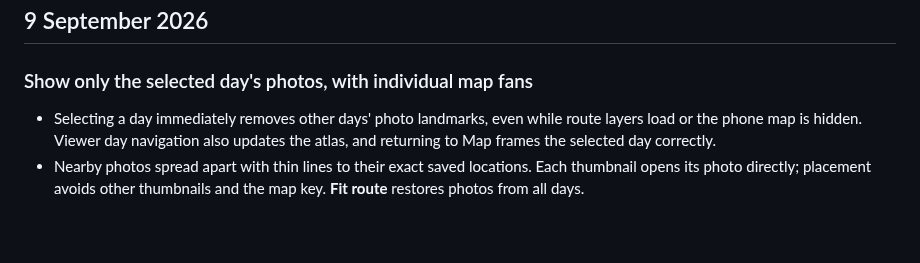
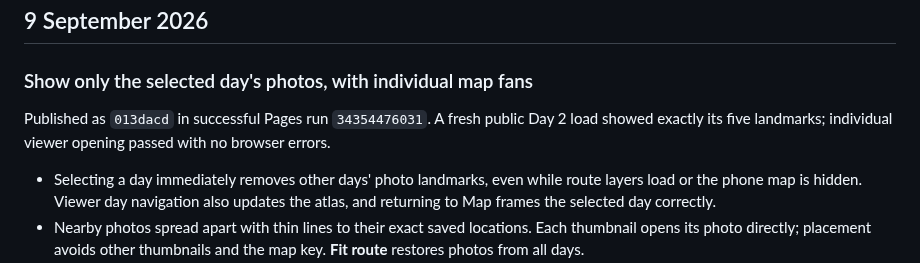
Before and after one commit to gravelcycles/travels, a Markdown page: CHANGELOG.md, the part around the change. Rendered like a GitHub page; blank space fills up the shorter version.

```diff
--- a/CHANGELOG.md
+++ b/CHANGELOG.md
@@ -7,6 +7,10 @@ commit after it is known.
 ## 9 September 2026
 
 ### Show only the selected day's photos, with individual map fans
+
+Published as `013dacd` in successful Pages run `34354476031`. A fresh public
+Day 2 load showed exactly its five landmarks; individual viewer opening passed
+with no browser errors.
 
 - Selecting a day immediately removes other days' photo landmarks, even while
   route layers load or the phone map is hidden. Viewer day navigation also
```
Also changed, not shown: AGENT_HANDOFF.md (+4 -0 lines), PROJECT_STATE.md (+4 -0 lines).
